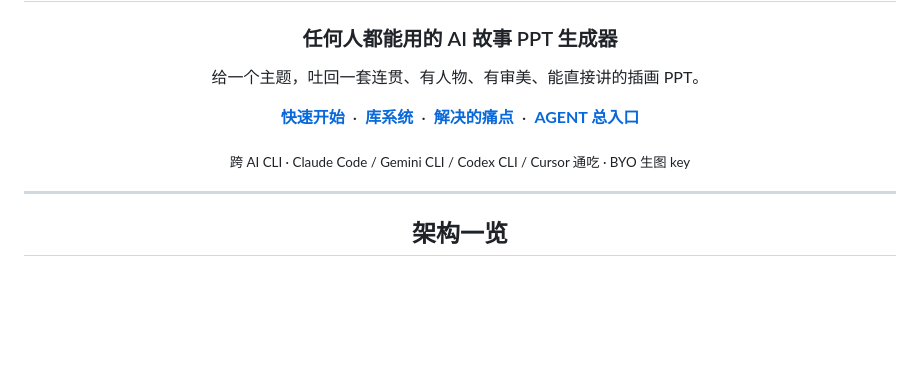
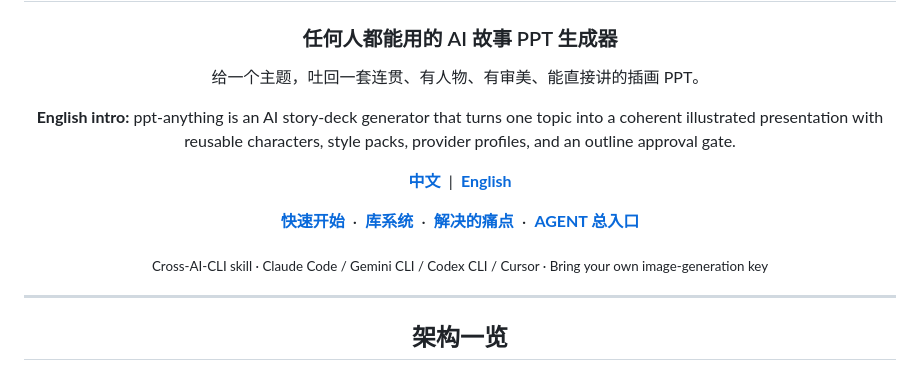
Before and after one commit to Crosery/ppt-anything, a Markdown page: README.md, the part around the change. Drawn GitHub-style; blank space fills up the shorter version.

Commit message:
[docs][Crosery] README：新增英文入口与 README_EN 文档
Co-Authored-By: Claude Opus 4.7 <noreply@anthropic.com>

```diff
--- a/README.md
+++ b/README.md
@@ -7,6 +7,14 @@
 ### 任何人都能用的 AI 故事 PPT 生成器
 
 <p>给一个主题，吐回一套连贯、有人物、有审美、能直接讲的插画 PPT。</p>
+
+<p><b>English intro:</b> ppt-anything is an AI story-deck generator that turns one topic into a coherent illustrated presentation with reusable characters, style packs, provider profiles, and an outline approval gate.</p>
+
+<p>
+  <a href="README.md"><b>中文</b></a>
+  &nbsp;|&nbsp;
+  <a href="README_EN.md"><b>English</b></a>
+</p>
 
 <p>
   <a href="#快速开始"><b>快速开始</b></a>
@@ -18,7 +26,7 @@
   <a href="AGENT.md"><b>AGENT 总入口</b></a>
 </p>
 
-<sub>跨 AI CLI · Claude Code / Gemini CLI / Codex CLI / Cursor 通吃 · BYO 生图 key</sub>
+<sub>Cross-AI-CLI skill · Claude Code / Gemini CLI / Codex CLI / Cursor · Bring your own image-generation key</sub>
 
 </div>
 
```
Also changed, not shown: README_EN.md (added, +174 -0 lines).
